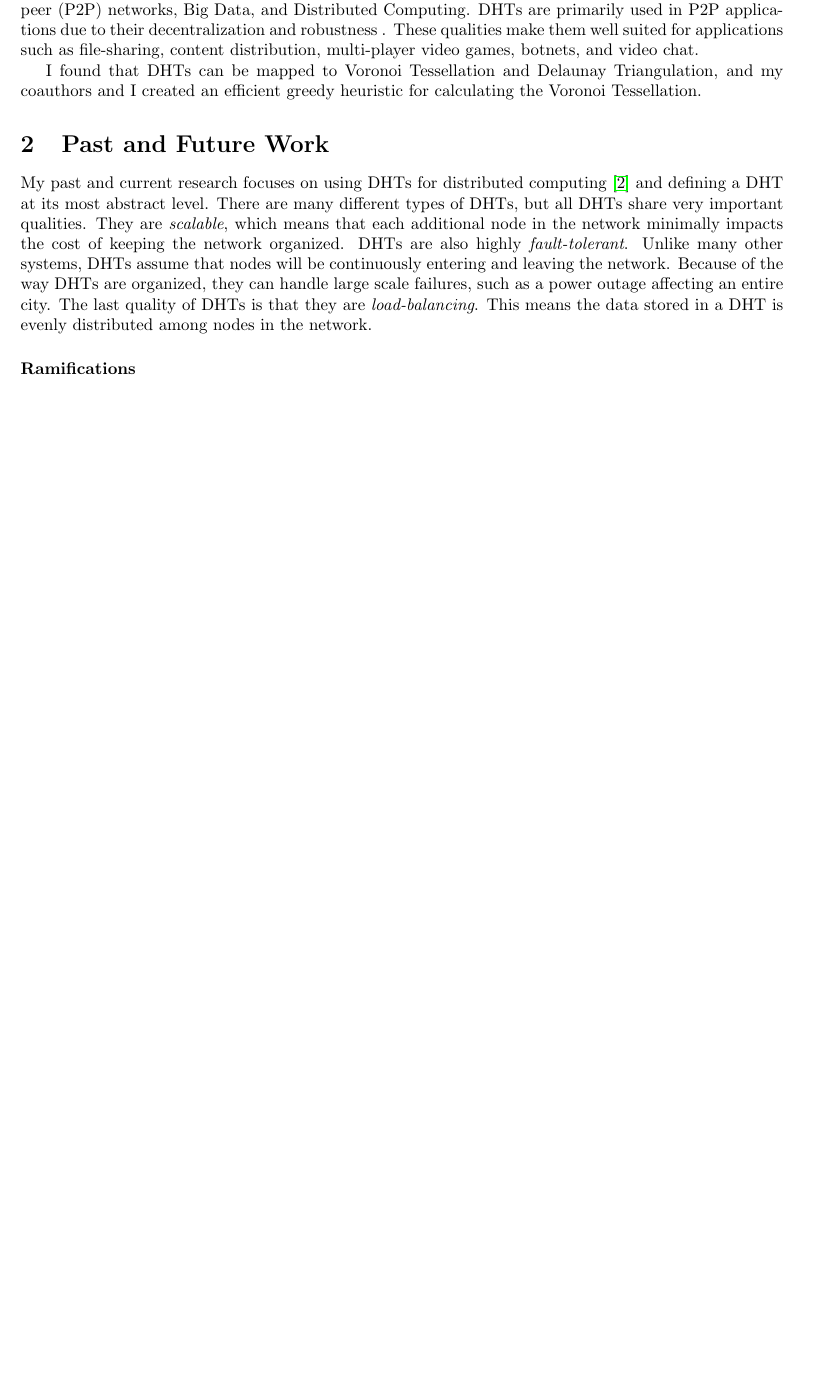
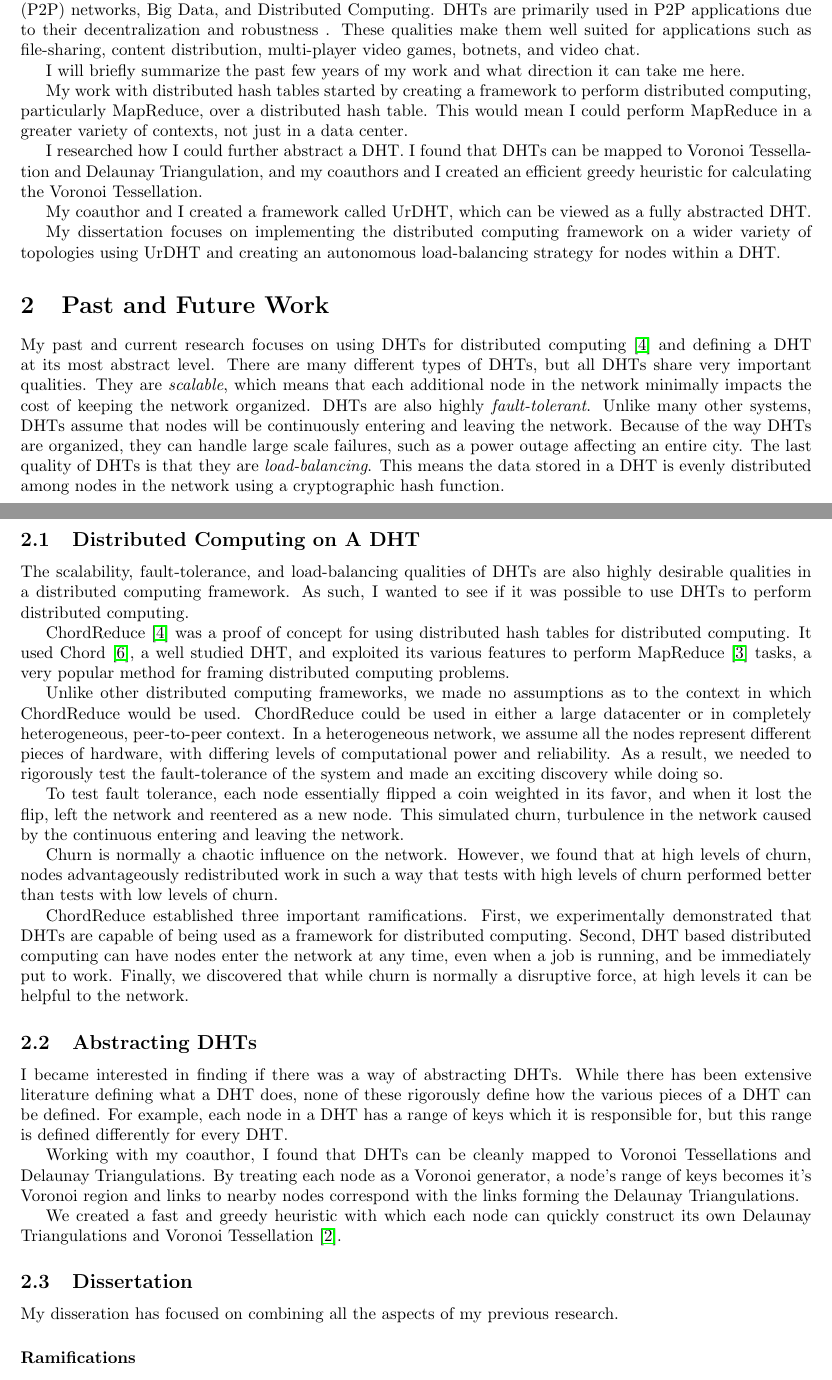
Before and after one commit to abrosen/notes, a LaTeX document (applications/research.tex): part of page 1 of 2 before the commit and two parts of pages 1 and 2 of 3 after it, the two joined at a grey line, cut so that both start at the same text, the shorter picture padded with empty space. Compiled offline with pdfLaTeX.

Commit message:
Making excellent progress

```diff
--- a/applications/research.tex
+++ b/applications/research.tex
@@ -1,4 +1,4 @@
-\documentclass[10pt, a4paper]{article}
+\documentclass[letterpaper]{article}
 \usepackage[latin1]{inputenc}
 \usepackage{amsmath}
 
@@ -41,21 +41,19 @@ My research primarily focuses on Distributed Hash Tables (DHTs), with applicatio
 DHTs are primarily used in P2P applications due to their decentralization and robustness .
 These qualities make them well suited for applications such as file-sharing, content distribution, multi-player video games, botnets, and video chat.
 
+I will briefly summarize the past few years of my work and what direction it can take me here.
 
+My work with distributed hash tables started by creating a framework to perform distributed computing, particularly MapReduce, over a distributed hash table.
+This would mean I could perform MapReduce in a greater variety of contexts, not just in a data center.
 
-
-
-
-
-
-
-
-
+I researched how I could further abstract a DHT.
 I found that DHTs can be mapped to Voronoi Tessellation and Delaunay Triangulation, and my coauthors and I created an efficient greedy heuristic for calculating the Voronoi Tessellation.
 
+My coauthor and I created a framework called UrDHT, which can be viewed as a fully abstracted DHT.
+
+My dissertation focuses on implementing the distributed computing framework on a wider variety of topologies using UrDHT and creating an autonomous load-balancing strategy for nodes within a DHT.
 
 \section{Past and Future Work}
-
 
 My past and current research focuses on using DHTs for distributed computing \cite{chordreduce} and defining a DHT at its most abstract level.
 There are many different types of DHTs, but all DHTs share very important qualities.
@@ -64,9 +62,48 @@ DHTs are also highly \textit{fault-tolerant}.
 Unlike many other systems, DHTs assume that nodes will be continuously entering and leaving the network.
 Because of the way DHTs are organized, they can handle large scale failures, such as a power outage affecting an entire city.
 The last quality of DHTs is that they are \textit{load-balancing}.
-This means the data stored in a DHT is evenly distributed among nodes in the network.
+This means the data stored in a DHT is evenly distributed among nodes in the network using a cryptographic hash function.
 
 
+\subsection{Distributed Computing on A DHT}
+
+The scalability, fault-tolerance, and load-balancing qualities of DHTs are also highly desirable qualities in a distributed computing framework.
+As such, I wanted to see if it was possible to use DHTs to perform distributed computing.
+
+ChordReduce \cite{chordreduce} was a proof of concept for using distributed hash tables for distributed computing.
+It used Chord \cite{chord}, a well studied DHT, and exploited its various features to perform MapReduce \cite{mapreduce} tasks, a very popular method for framing distributed computing problems.
+
+Unlike other distributed computing frameworks, we made no assumptions as to the context in which ChordReduce would be used.
+ChordReduce could be used in either a large datacenter or in completely heterogeneous, peer-to-peer context.
+In a heterogeneous network, we assume all the nodes represent different pieces of hardware, with differing levels of computational power and reliability.
+As a result, we needed to rigorously test the fault-tolerance of the system and made an exciting discovery while doing so.
+
+To test fault tolerance, each node essentially flipped a coin weighted in its favor, and when it lost the flip, left the network and reentered as a new node.
+This simulated churn, turbulence in the network caused by the continuous entering and leaving the network.
+
+Churn is normally a chaotic influence on the network.
+However, we found that at high levels of churn, nodes advantageously redistributed work in such a way that tests with high levels of churn performed better than tests with low levels of churn.
+
+ChordReduce established three important ramifications.
+First, we experimentally demonstrated that DHTs are capable of being used as a framework for distributed computing.
+Second, DHT based distributed computing can have nodes enter the network at any time, even when a job is running, and be immediately put to work.
+Finally, we discovered that while churn is normally a disruptive force, at high levels it can be helpful to the network.
+
+
+\subsection{Abstracting DHTs}
+I became interested in finding if there was a way of abstracting DHTs.
+While there has been extensive literature defining what a DHT does, none of these rigorously define how the various pieces of a DHT can be defined.
+For example, each node in a DHT has a range of keys which it is responsible for, but this range is defined differently for every DHT.
+
+Working with my coauthor, I found that DHTs can be cleanly mapped to Voronoi Tessellations and Delaunay Triangulations.
+By treating each node as a Voronoi generator, a node's range of keys becomes it's Voronoi region
+and links to nearby nodes correspond with the links forming the Delaunay Triangulations.
+
+We created a fast and greedy heuristic with which each node can quickly construct its own Delaunay Triangulations and  Voronoi Tessellation \cite{dgvh}.
+
+
+\subsection{Dissertation}
+My disseration has focused on combining all the aspects of my previous research.
 
 
 \subsubsection*{Ramifications}
```
Also changed, not shown: applications/research.pdf, applications/research.tex (10 more changed lines).
